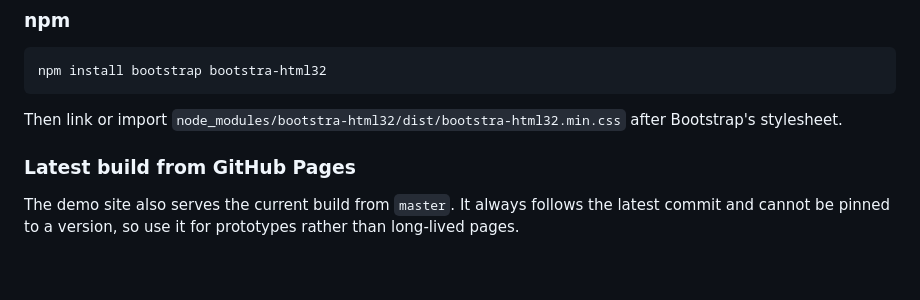
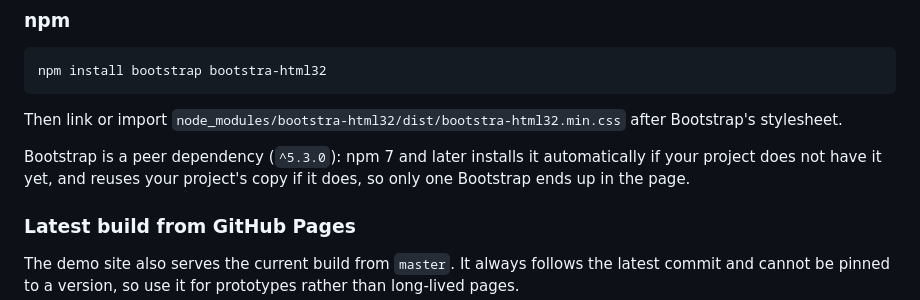
Before and after one commit to bloschinsky/bootstra-html32, a Markdown page: README.md, the part around the change. Rendered like a GitHub page; blank space fills up the shorter version.

Commit message:
Explain the Bootstrap peer dependency in README

````diff
--- a/README.md
+++ b/README.md
@@ -26,6 +26,8 @@ npm install bootstrap bootstra-html32
 ```
 
 Then link or import `node_modules/bootstra-html32/dist/bootstra-html32.min.css` after Bootstrap's stylesheet.
+
+Bootstrap is a peer dependency (`^5.3.0`): npm 7 and later installs it automatically if your project does not have it yet, and reuses your project's copy if it does, so only one Bootstrap ends up in the page.
 
 ### Latest build from GitHub Pages
 
````
